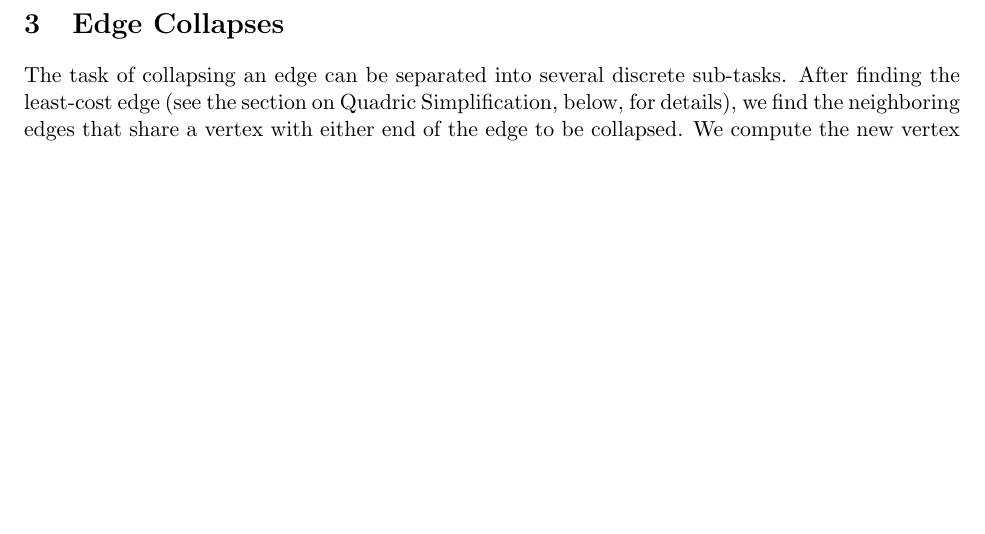
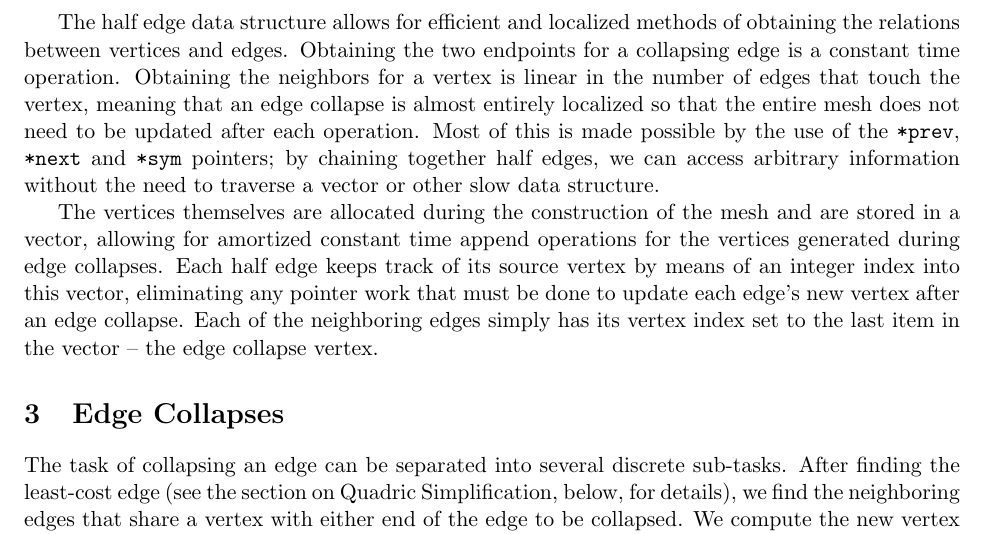
Before and after one commit to gtremper/MeshSimplification, a LaTeX problem sheet (latex/hw1.tex): part of page 2 of 3, cut at the place of the change, the shorter picture padded with empty space. Compiled offline with pdfLaTeX.

Commit message:
add more on half_edge data structure

```diff
--- a/latex/hw1.tex
+++ b/latex/hw1.tex
@@ -44,6 +44,25 @@ Our version of the half edge data structure is as follows:
         int index; // bookkeeping for vertex splits
     };
 \end{verbatim}
+
+The half edge data structure allows for efficient and localized methods of
+obtaining the relations between vertices and edges. Obtaining the two endpoints
+for a collapsing edge is a constant time operation.  Obtaining the neighbors
+for a vertex is linear in the number of edges that touch the vertex, meaning
+that an edge collapse is almost entirely localized so that the entire mesh does
+not need to be updated after each operation. Most of this is made possible by
+the use of the \verb`*prev`, \verb`*next` and \verb`*sym` pointers; by chaining
+together half edges, we can access arbitrary information without the need to
+traverse a vector or other slow data structure.
+
+The vertices themselves are allocated during the construction of the mesh and
+are stored in a vector, allowing for amortized constant time append operations
+for the vertices generated during edge collapses. Each half edge keeps track of
+its source vertex by means of an integer index into this vector, eliminating
+any pointer work that must be done to update each edge's new vertex after an
+edge collapse. Each of the neighboring edges simply has its vertex index set to
+the last item in the vector -- the edge collapse vertex.
+
 
 \section{Edge Collapses}
 
```
